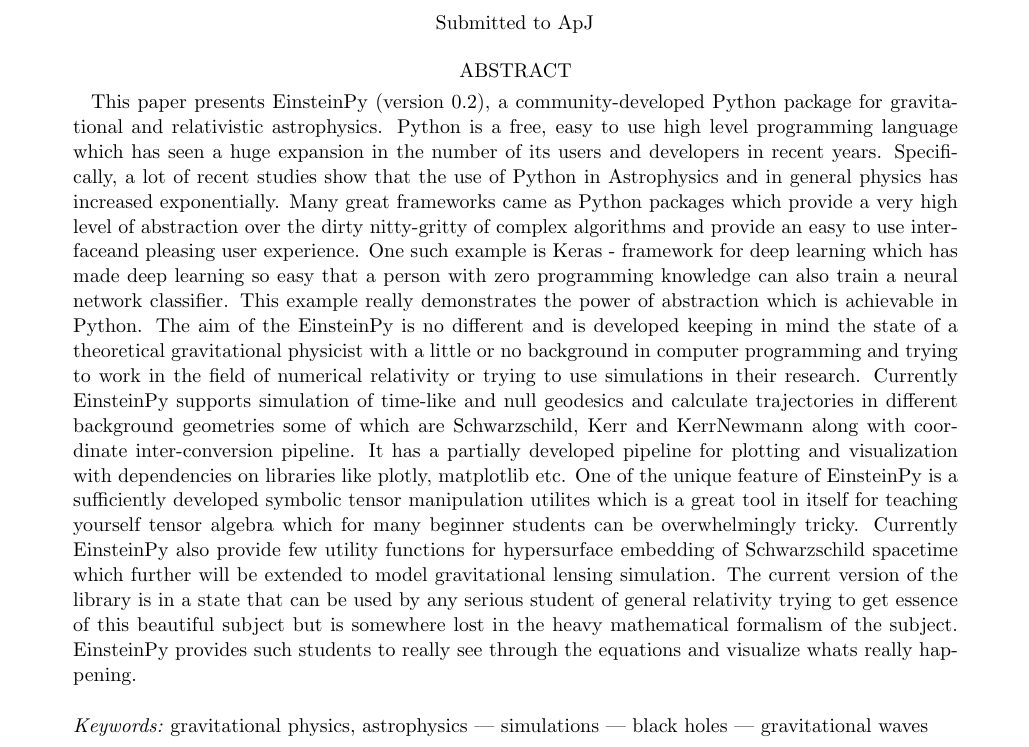
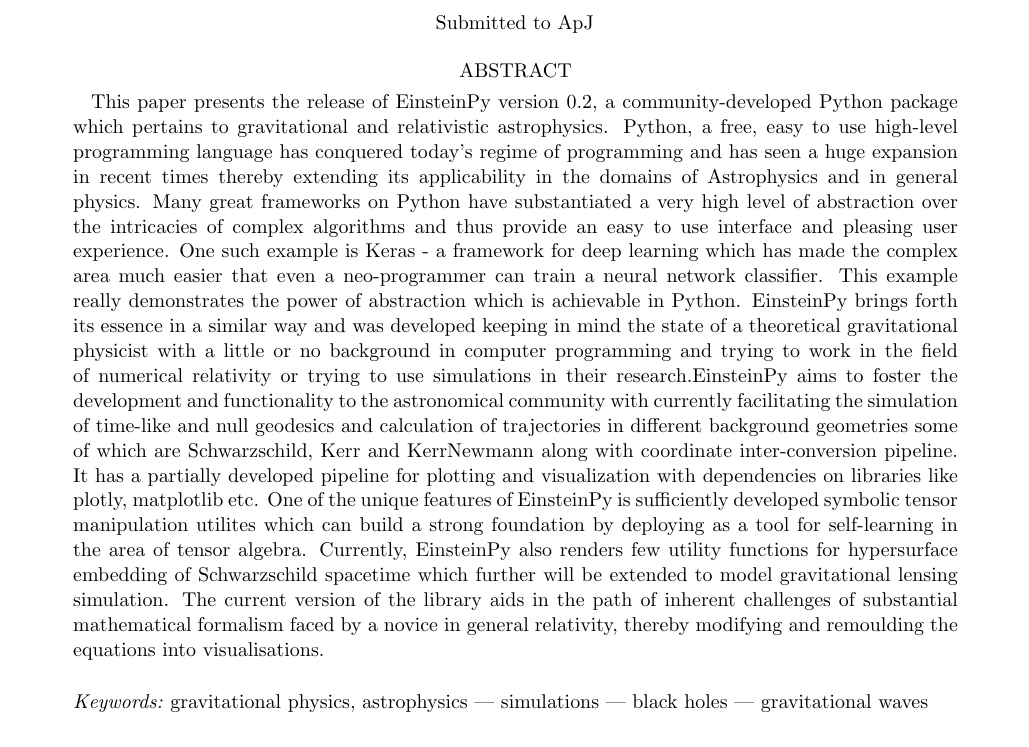
Before and after one commit to einsteinpy/einsteinpy-0.3.0-paper, a LaTeX paper (paper.tex): part of page 1 of 9, cut so that both start at the same text. Compiled offline with pdfLaTeX.

Commit message:
introduction part edited
in the format of other papers of the journal(also grammatically checked by Grammarly)

```diff
--- a/paper.tex
+++ b/paper.tex
@@ -254,8 +254,7 @@
 %% Mark off the abstract in the ``abstract'' environment.
 \begin{abstract}
 
-This paper presents EinsteinPy (version 0.2), a community-developed Python
-package for gravitational and relativistic astrophysics. Python is a free, easy to use high level programming language which has seen a huge expansion in the number of its users and developers in recent years. Specifically, a lot of recent studies show that the use of Python in Astrophysics and in general physics has increased exponentially. Many great frameworks came as Python packages which provide a very high level of abstraction over the dirty nitty-gritty of complex algorithms and provide an easy to use interfaceand pleasing user experience. One such example is Keras - framework for deep learning which has made deep learning so easy that a person with zero programming knowledge can also train a neural network classifier. This example really demonstrates the power of abstraction which is achievable in Python. The aim of the EinsteinPy is no different and is developed keeping in mind the state of a theoretical gravitational physicist with a little or no background in computer programming and trying to work in the field of numerical relativity or trying to use simulations in their research. Currently EinsteinPy supports simulation of time-like and null geodesics and calculate trajectories in different background geometries some of which are Schwarzschild, Kerr and KerrNewmann along with coordinate inter-conversion pipeline. It has a partially developed pipeline for plotting and visualization with dependencies on libraries like plotly, matplotlib etc. One of the unique feature of EinsteinPy is a sufficiently developed symbolic tensor manipulation utilites which is a great tool in itself for teaching yourself tensor algebra which for many beginner students can be overwhelmingly tricky. Currently EinsteinPy also provide few utility functions for hypersurface embedding of Schwarzschild spacetime which further will be extended to model gravitational lensing simulation. The current version of the library is in a state that can be used by any serious student of general relativity trying to get essence of this beautiful subject but is somewhere lost in the heavy mathematical formalism of the subject. EinsteinPy provides such students to really see through the equations and visualize whats really happening.
+This paper presents the release of EinsteinPy version 0.2, a community-developed Python package which pertains to gravitational and relativistic astrophysics. Python, a free, easy to use high-level programming language has conquered today’s regime of programming and has seen a huge expansion in recent times thereby extending its applicability in the domains of Astrophysics and in general physics. Many great frameworks on Python have substantiated a very high level of abstraction over the intricacies of complex algorithms and thus provide an easy to use interface and pleasing user experience. One such example is Keras - a framework for deep learning which has made the complex area much easier that even a neo-programmer can  train a neural network classifier. This example really demonstrates the power of abstraction which is achievable in Python. EinsteinPy brings forth its essence in a similar way and was developed keeping in mind the state of a theoretical gravitational physicist with a little or no background in computer programming and trying to work in the field of numerical relativity or trying to use simulations in their research.EinsteinPy aims to foster the development and functionality to the astronomical community with currently facilitating the simulation of time-like and null geodesics and calculation of trajectories in different background geometries some of which are Schwarzschild, Kerr and KerrNewmann along with coordinate inter-conversion pipeline. It has a partially developed pipeline for plotting and visualization with dependencies on libraries like plotly, matplotlib etc. One of the unique features of EinsteinPy is sufficiently developed symbolic tensor manipulation utilites which can build a strong foundation by deploying as a tool for self-learning in the area of tensor algebra. Currently, EinsteinPy also renders few utility functions for hypersurface embedding of Schwarzschild spacetime which further will be extended to model gravitational lensing simulation. The current version of the library aids in the path of inherent challenges of substantial mathematical formalism faced by a novice in general relativity, thereby modifying and remoulding the equations into visualisations.
 
 
 \end{abstract}
```
